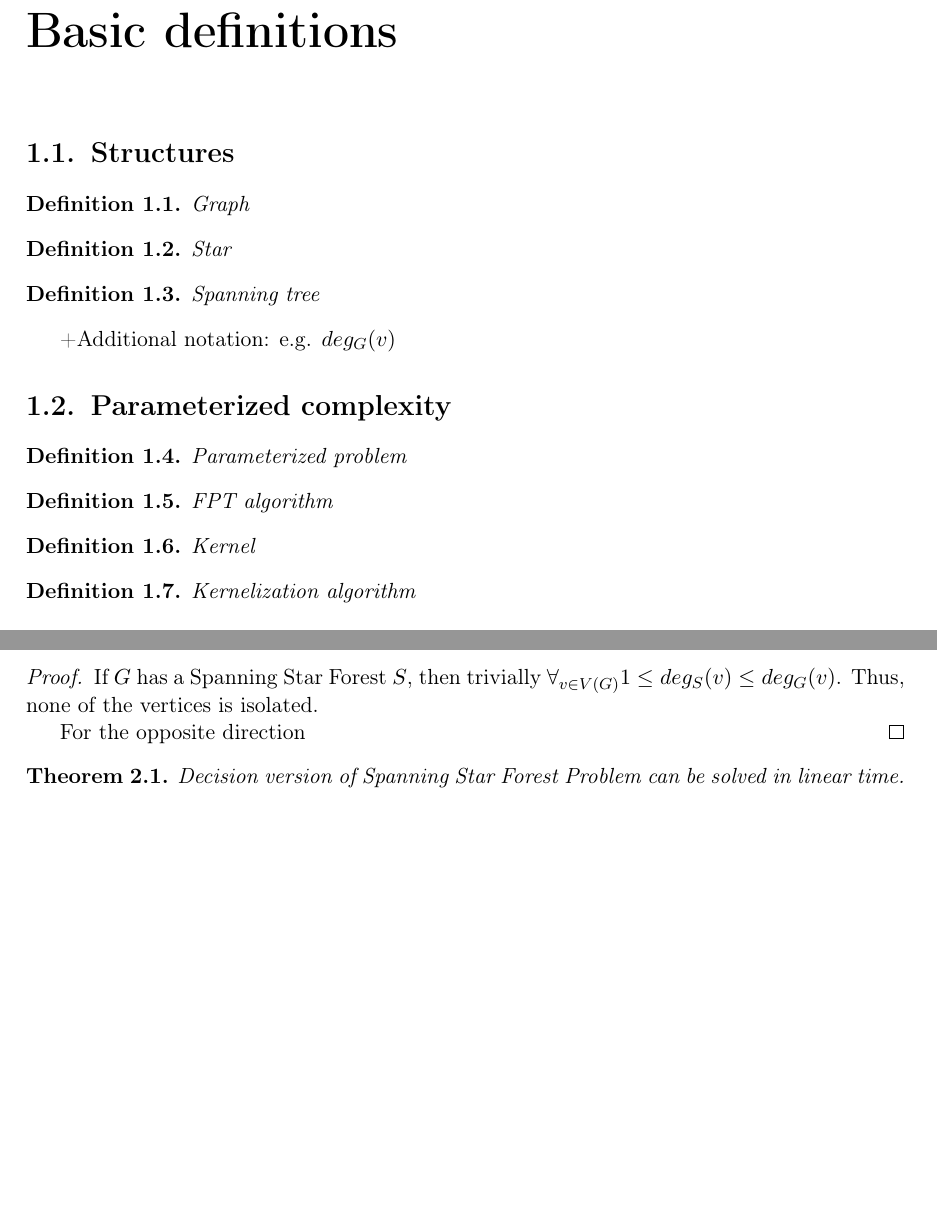
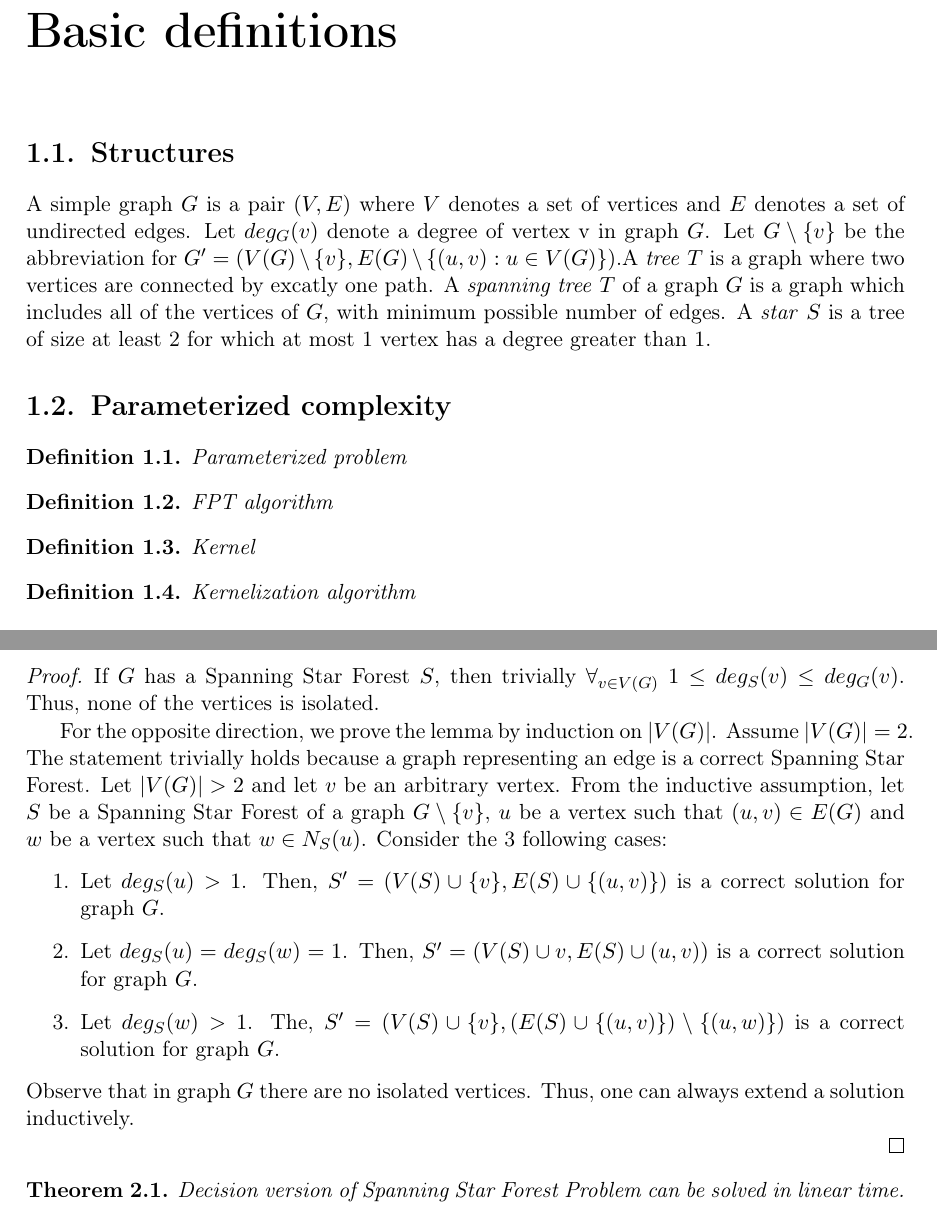
Before and after one commit to Dashhh/Master-thesis, a LaTeX thesis (Adam Starak.tex): two parts of pages 9 and 11 of 13, joined at a grey line, cut so that both start at the same text, the shorter picture padded with empty space. Compiled offline with pdfLaTeX.

Commit message:
SSF lemma updated

```diff
--- a/rblarba-en.tex
+++ b/Adam Starak.tex
@@ -123,20 +123,14 @@ możliwości.  Wykorzystujemy je w~niniejszej pracy.
 
 \section{Structures}
 
-\begin{defi}\label{Graph}
- 	Graph
-\end{defi}
-
-%TODO - Tree? Forest?
-
-\begin{defi}\label{Star}
-	Star
-\end{defi}
-
-\begin{defi}\label{Spaning tree}
-	Spanning tree
-\end{defi}
-+Additional notation: e.g. $deg_G(v)$
+A simple graph $G$ is a pair $(V,E)$ where $V$ denotes a set of vertices
+and $E$ denotes a set of undirected edges. Let $deg_G(v)$ denote a degree
+of vertex v in graph $G$. Let $G \setminus \{v\}$ be the abbreviation for
+$G'=(V(G) \setminus \{v\}, E(G) \setminus \{(u,v): u \in V(G)\})$.A \emph{tree} $T$ is a graph where two
+vertices are connected by excatly one path. A \emph{spanning tree} $T$ of a
+graph $G$ is a graph which includes all of the vertices of $G$, with minimum
+possible number of edges. A \emph{star} $S$ is a tree of size at least 2
+for which at most 1 vertex has a degree greater than $1$.
 
 
 \section{Parameterized complexity}
@@ -190,10 +184,29 @@ concerns.
 
 \begin{proof}
 	If $G$ has a Spanning Star Forest $S$, then trivially
-	$\forall_{v \in V(G)} 1 \leq deg_S(v) \leq deg_G(v)$. Thus, none of the
+	$\forall_{v \in V(G)}\ 1 \leq deg_S(v) \leq deg_G(v)$. Thus, none of the
 	vertices is isolated.
 
-	For the opposite direction
+	%TODO |V(G)|=2 wychodzi poza linię.
+	For the opposite direction, we prove the lemma by induction on $|V(G)|$.
+	Assume ${|V(G)|=2}$. The statement trivially holds because a graph representing
+	an edge is a correct Spanning Star Forest. Let $|V(G)| >2$ and let $v$ be an
+	arbitrary vertex. From the inductive assumption, let $S$ be a Spanning Star
+	Forest of a graph $G \setminus \{v\}$, $u$ be a vertex such that $(u,v)
+	\in E(G)$ and $w$ be a vertex such that $w \in N_S(u)$. Consider the 3
+	following cases:
+	\begin{enumerate}
+		\item Let $deg_S(u) > 1$. Then, $S'=\big(V(S) \cup \{v\}, E(S) \cup \{(u,v)\}\big)$ is a correct solution for graph $G$.
+		\item Let $deg_S(u) = deg_S(w) = 1$. Then, $S'=\big(V(S) \cup {v}, E(S) \cup
+		(u,v)\big)$ is a correct solution for graph $G$.
+		\item Let $deg_S(w) > 1$. The, $S'=\big(V(S) \cup \{v\},
+		(E(S) \cup \{(u,v)\}) \setminus \{(u,w)\}\big)$ is a correct solution for graph $G$.
+	\end{enumerate}
+		Observe that in graph $G$ there are no isolated vertices. Thus, one can
+		always extend a solution inductively.
+
+
+
 \end{proof}
 
 \begin{theorem}
```
Also changed, not shown: Adam Starak.pdf (added), rblarba-en.pdf (deleted).
